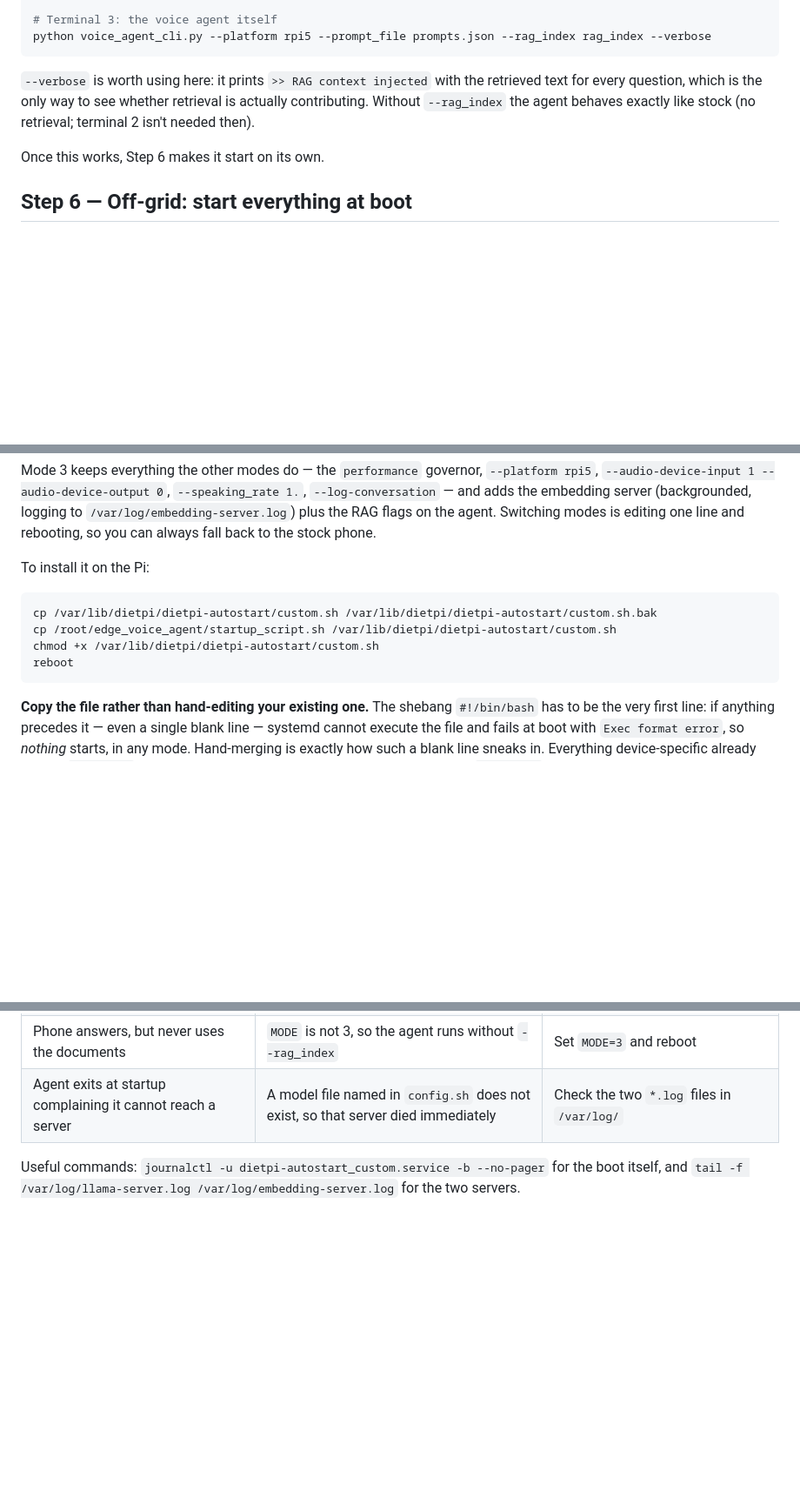
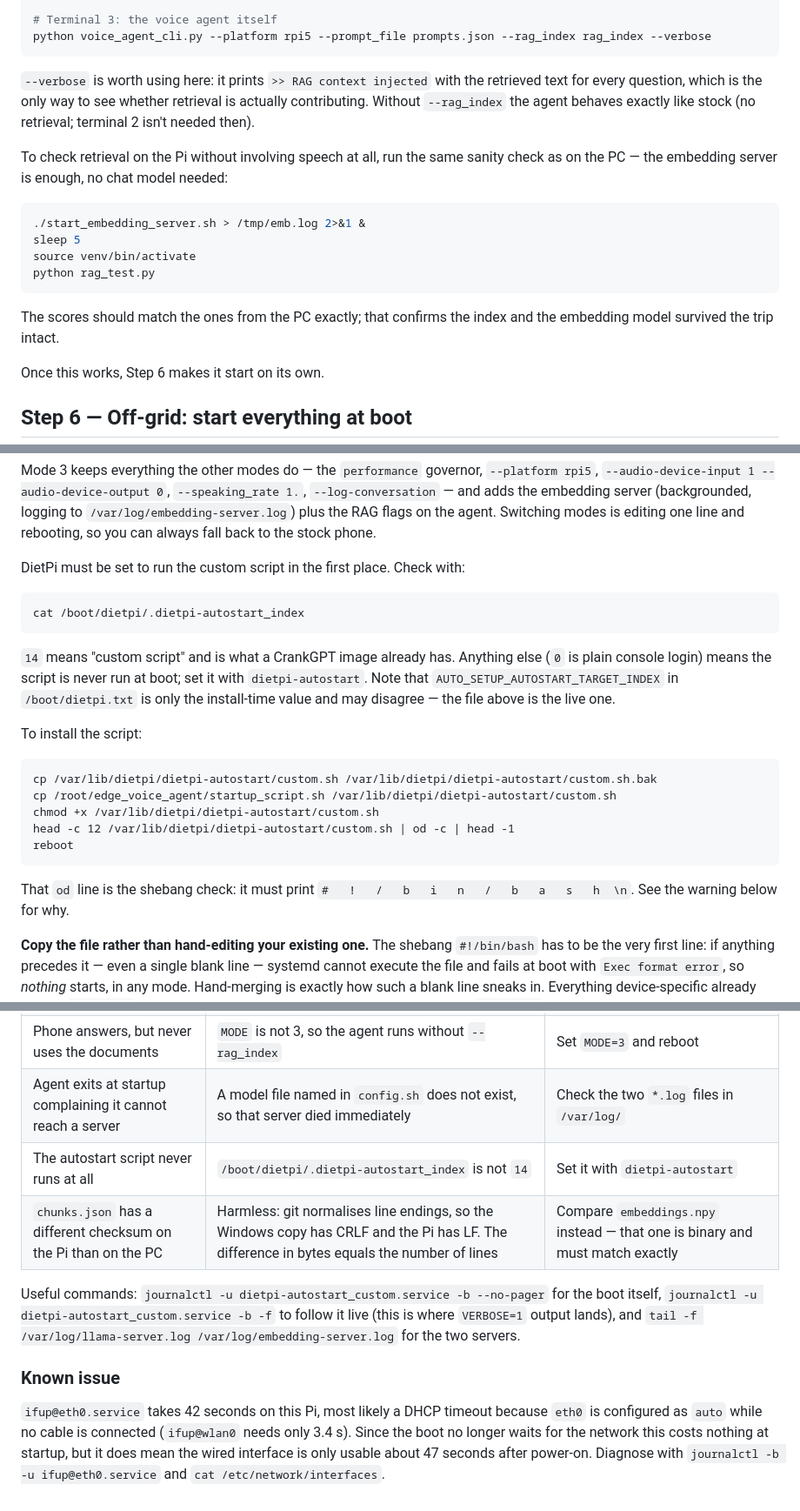
Before and after one commit to Rensvandeschoot/Outdoor-GPT, a Markdown page: README.md, 3 parts joined by grey strips. Shown at 87% size. Rendered like a GitHub page; blank space fills up the shorter version.

Commit message:
Close documentation gaps accumulated across iterations
Settings that were changed on the Pi but never made it into the README:
- VERBOSE in config.sh, including that boot-time verbose output goes to the
  journal and that custom.sh must never be hand-edited to add the flag
- AGENT_DIR living outside config.sh, and why
- that copying the scripts overwrites the Pi's config.sh by design, so
  temporary on-device edits are reset
- the DietPi autostart index must be 14, and the dietpi.txt value is only
  the install-time one
- the shebang check as part of the install commands
- running rag_test.py on the Pi as a speech-free retrieval check
- audio device numbers being significant

Troubleshooting gained the autostart-index case and the chunks.json
checksum difference (CRLF vs LF) that cost us time, plus a Known issue
entry for the 42s ifup@eth0 timeout.

Co-Authored-By: Claude Fable 5 <noreply@anthropic.com>

````diff
--- a/README.md
+++ b/README.md
@@ -186,6 +191,17 @@ python voice_agent_cli.py --platform rpi5 --prompt_file prompts.json --rag_index
 
 `--verbose` is worth using here: it prints `>> RAG context injected` with the retrieved text for every question, which is the only way to see whether retrieval is actually contributing. Without `--rag_index` the agent behaves exactly like stock (no retrieval; terminal 2 isn't needed then).
 
+To check retrieval on the Pi without involving speech at all, run the same sanity check as on the PC — the embedding server is enough, no chat model needed:
+
+```bash
+./start_embedding_server.sh > /tmp/emb.log 2>&1 &
+sleep 5
+source venv/bin/activate
+python rag_test.py
+```
+
+The scores should match the ones from the PC exactly; that confirms the index and the embedding model survived the trip intact.
+
 Once this works, Step 6 makes it start on its own.
 
 ## Step 6 — Off-grid: start everything at boot
@@ -202,14 +218,25 @@ Inside the phone there are no terminals: everything must start by itself when th
 
 Mode 3 keeps everything the other modes do — the `performance` governor, `--platform rpi5`, `--audio-device-input 1 --audio-device-output 0`, `--speaking_rate 1.`, `--log-conversation` — and adds the embedding server (backgrounded, logging to `/var/log/embedding-server.log`) plus the RAG flags on the agent. Switching modes is editing one line and rebooting, so you can always fall back to the stock phone.
 
-To install it on the Pi:
+DietPi must be set to run the custom script in the first place. Check with:
+
+```
+cat /boot/dietpi/.dietpi-autostart_index
+```
+
+`14` means "custom script" and is what a CrankGPT image already has. Anything else (`0` is plain console login) means the script is never run at boot; set it with `dietpi-autostart`. Note that `AUTO_SETUP_AUTOSTART_TARGET_INDEX` in `/boot/dietpi.txt` is only the install-time value and may disagree — the file above is the live one.
+
+To install the script:
 
 ```
 cp /var/lib/dietpi/dietpi-autostart/custom.sh /var/lib/dietpi/dietpi-autostart/custom.sh.bak
 cp /root/edge_voice_agent/startup_script.sh /var/lib/dietpi/dietpi-autostart/custom.sh
 chmod +x /var/lib/dietpi/dietpi-autostart/custom.sh
+head -c 12 /var/lib/dietpi/dietpi-autostart/custom.sh | od -c | head -1
 reboot
 ```
+
+That `od` line is the shebang check: it must print `#   !   /   b   i   n   /   b   a   s   h  \n`. See the warning below for why.
 
 **Copy the file rather than hand-editing your existing one.** The shebang `#!/bin/bash` has to be the very first line: if anything precedes it — even a single blank line — systemd cannot execute the file and fails at boot with `Exec format error`, so *nothing* starts, in any mode. Hand-merging is exactly how such a blank line sneaks in. Everything device-specific already lives in `config.sh`, so the only line in this script you may need to touch is `AGENT_DIR` at the top.
 
@@ -273,5 +306,11 @@ Symptoms we have actually hit, and what they mean:
 | Servers refuse to start only at boot, fine from a shell | `LLAMA_SERVER` not set to an absolute path; the boot service has a minimal `PATH` | Set the absolute path in `config.sh` |
 | Phone answers, but never uses the documents | `MODE` is not 3, so the agent runs without `--rag_index` | Set `MODE=3` and reboot |
 | Agent exits at startup complaining it cannot reach a server | A model file named in `config.sh` does not exist, so that server died immediately | Check the two `*.log` files in `/var/log/` |
+| The autostart script never runs at all | `/boot/dietpi/.dietpi-autostart_index` is not `14` | Set it with `dietpi-autostart` |
+| `chunks.json` has a different checksum on the Pi than on the PC | Harmless: git normalises line endings, so the Windows copy has CRLF and the Pi has LF. The difference in bytes equals the number of lines | Compare `embeddings.npy` instead — that one is binary and must match exactly |
 
-Useful commands: `journalctl -u dietpi-autostart_custom.service -b --no-pager` for the boot itself, and `tail -f /var/log/llama-server.log /var/log/embedding-server.log` for the two servers.
+Useful commands: `journalctl -u dietpi-autostart_custom.service -b --no-pager` for the boot itself, `journalctl -u dietpi-autostart_custom.service -b -f` to follow it live (this is where `VERBOSE=1` output lands), and `tail -f /var/log/llama-server.log /var/log/embedding-server.log` for the two servers.
+
+### Known issue
+
+`ifup@eth0.service` takes 42 seconds on this Pi, most likely a DHCP timeout because `eth0` is configured as `auto` while no cable is connected (`ifup@wlan0` needs only 3.4 s). Since the boot no longer waits for the network this costs nothing at startup, but it does mean the wired interface is only usable about 47 seconds after power-on. Diagnose with `journalctl -b -u ifup@eth0.service` and `cat /etc/network/interfaces`.
````
Also changed, not shown: other parts of README.md (+13 -2 lines).
